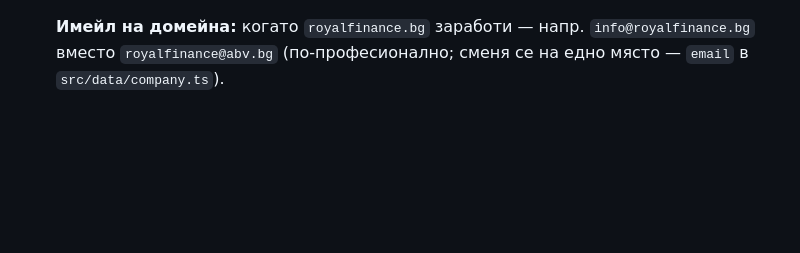
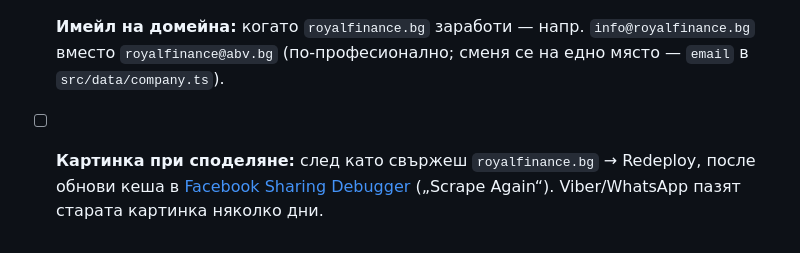
Before and after one commit to TsvetanG2/FastLoansWebsite, a Markdown page: SEO_TODO.md, the part around the change. GitHub-like rendering; blank space fills up the shorter version.

```diff
--- a/SEO_TODO.md
+++ b/SEO_TODO.md
@@ -44,3 +44,4 @@
       снимка с пина. Ако някога трафикът стане голям или трябва гаранция: собствен хостинг на OpenFreeMap или платен
       доставчик (напр. MapTiler) — сменя се само адресът на стила в `src/components/OfficeMap.astro`.
 - [ ] **Имейл на домейна:** когато `royalfinance.bg` заработи — напр. `info@royalfinance.bg` вместо `royalfinance@abv.bg` (по-професионално; сменя се на едно място — `email` в `src/data/company.ts`).
+- [ ] **Картинка при споделяне:** след като свържеш `royalfinance.bg` → Redeploy, после обнови кеша в [Facebook Sharing Debugger](https://developers.facebook.com/tools/debug/) („Scrape Again“). Viber/WhatsApp пазят старата картинка няколко дни.
```
Also changed, not shown: CLAUDE.md (+2 -2 lines).
